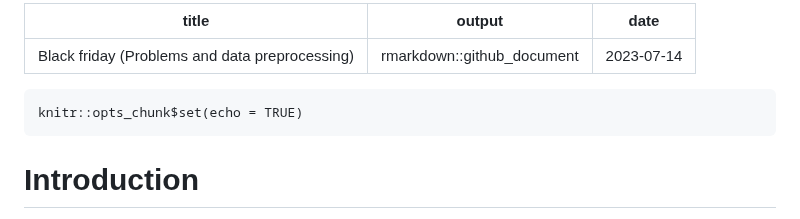
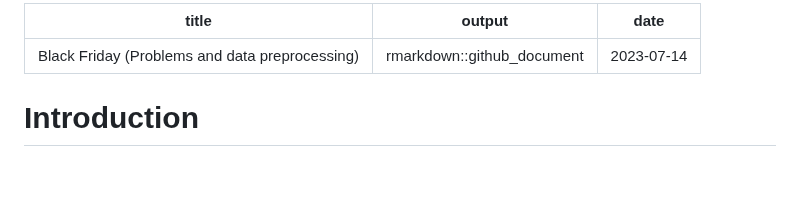
Before and after one commit to Ziadashraf301/Black-Friday, a Markdown page: Black friday (Problems and data preprocessing).md, the part around the change. GitHub-like rendering; blank space fills up the shorter version.

````diff
--- a/Black friday (Problems and data preprocessing).md
+++ b/Black friday (Problems and data preprocessing).md
@@ -1,12 +1,8 @@
 ---
-title: "Black friday (Problems and data preprocessing)"
+title: "Black Friday (Problems and data preprocessing)"
 output: rmarkdown::github_document
 date: "2023-07-14"
 ---
-
-```{r setup, include=FALSE}
-knitr::opts_chunk$set(echo = TRUE)
-```
 
 # Introduction
 
````
